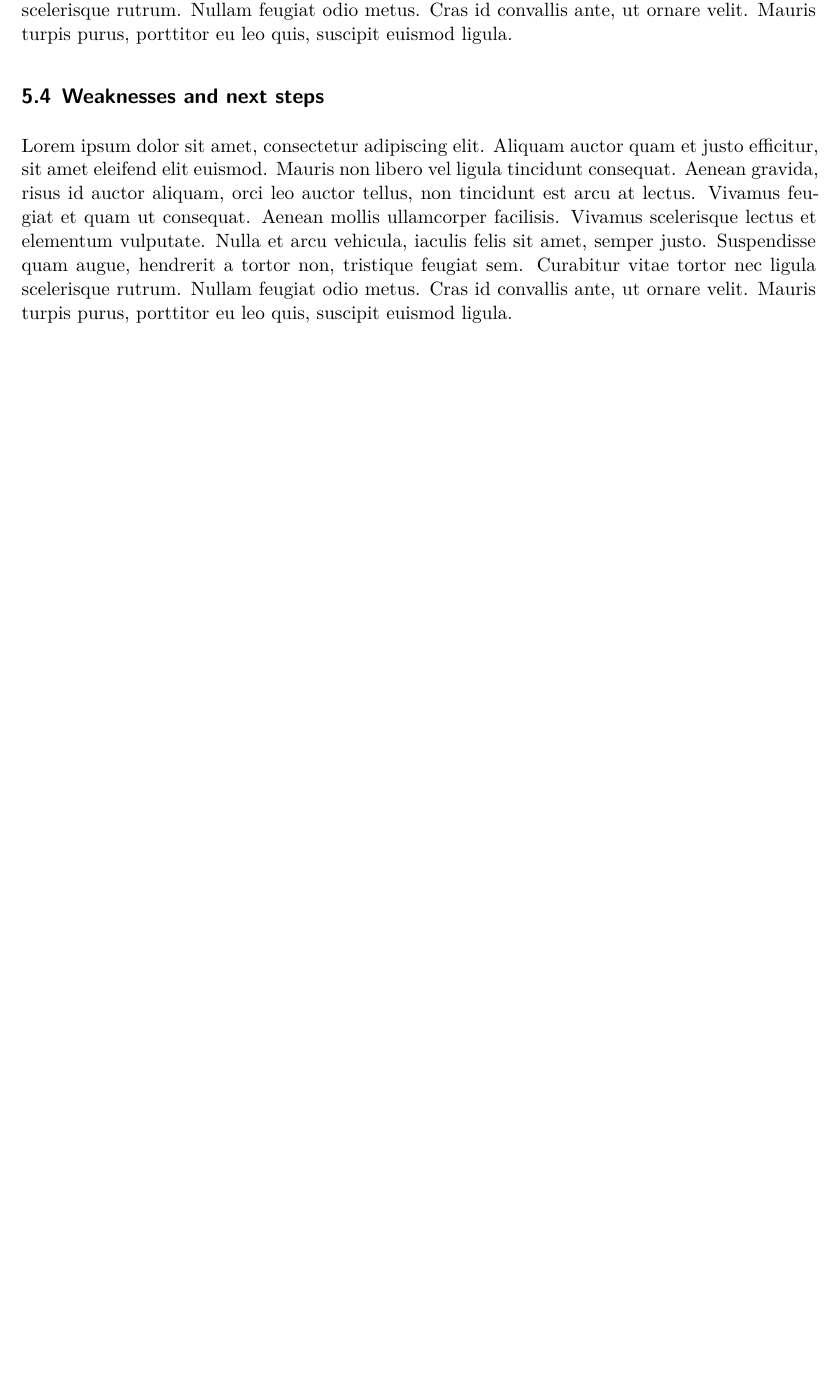
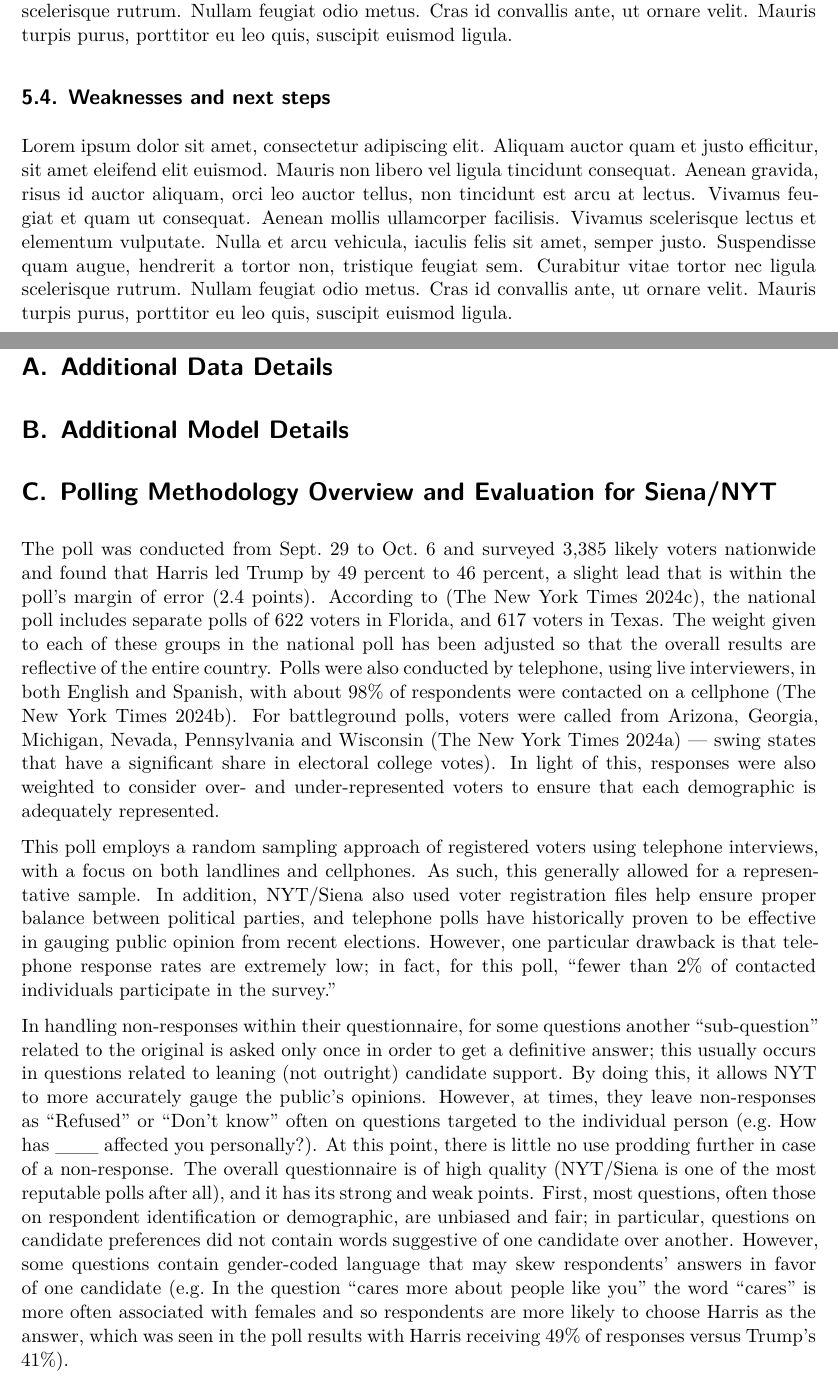
Before and after one commit to SameeckBhatia/2024-US-Elections, a Quarto document (paper/paper.qmd): part of page 5 of 7 before the commit and two parts of pages 6 and 7 of 9 after it, the two joined at a grey line, cut so that both start at the same text, the shorter picture padded with empty space. Rendered offline with R 4.5, knitr and Pandoc in place of Quarto, then LaTeX, with nearby package versions.

Commit message:
added pollster overview and evaluation

```diff
--- a/paper/paper.qmd
+++ b/paper/paper.qmd
@@ -106,7 +106,26 @@ Lorem ipsum dolor sit amet, consectetur adipiscing elit. Aliquam auctor quam et
 
 \appendix
 
-# Appendix {.unnumbered}
+# Appendix {-}
+
+# Additional Data Details
+
+# Additional Model Details
+
+# Polling Methodology Overview and Evaluation for Siena/NYT
+
+The poll was conducted from Sept. 29 to Oct. 6 and surveyed 3,385 likely voters nationwide and found that Harris led Trump by 49 percent to 46 percent, a slight lead that is within the poll’s margin of error (2.4 points). According to [@nyt-crosstabs], the national poll includes separate polls of 622 voters in Florida, and 617 voters in Texas. The weight given to each of these groups in the national poll has been adjusted so that the overall results are reflective of the entire country. Polls were also conducted by telephone, using live interviewers, in both English and Spanish, with about 98% of respondents were contacted on a cellphone [@nyt-topline]. For battleground polls, voters were called from Arizona, Georgia, Michigan, Nevada, Pennsylvania and Wisconsin [@nyt-methodology] — swing states that have a significant share in electoral college votes). In light of this, responses were also weighted to consider over- and under-represented voters to ensure that each demographic is adequately represented.
+
+This poll employs a random sampling approach of registered voters using telephone interviews, with a focus on both landlines and cellphones. As such, this generally allowed for a representative sample. In addition, NYT/Siena also used voter registration files help ensure proper balance between political parties, and telephone polls have historically proven to be effective in gauging public opinion from recent elections. However, one particular drawback is that telephone response rates are extremely low; in fact, for this poll, “fewer than 2% of contacted individuals participate in the survey.”
+
+In handling non-responses within their questionnaire, for some questions another “sub-question” related to the original is asked only once in order to get a definitive answer; this usually occurs in questions related to leaning (not outright) candidate support. By doing this, it allows NYT to more accurately gauge the public’s opinions. However, at times, they leave non-responses as “Refused” or “Don’t know” often on questions targeted to the individual person (e.g. How has ___ affected you personally?). At this point, there is little no use prodding further in case of a non-response. The overall questionnaire is of high quality (NYT/Siena is one of the most reputable polls after all), and it has its strong and weak points. First, most questions, often those on respondent identification or demographic, are unbiased and fair; in particular, questions on candidate preferences did not contain words suggestive of one candidate over another. However, some questions contain gender-coded language that may skew respondents’ answers in favor of one candidate (e.g. In the question “cares more about people like you” the word “cares” is more often associated with females and so respondents are more likely to choose Harris as the answer, which was seen in the poll results with Harris receiving 49% of responses versus Trump’s 41%).
+
+
+# Idealized Methodology
+
+## Sampling Approach
+
+## Data Validation
 
 \newpage
 
```
